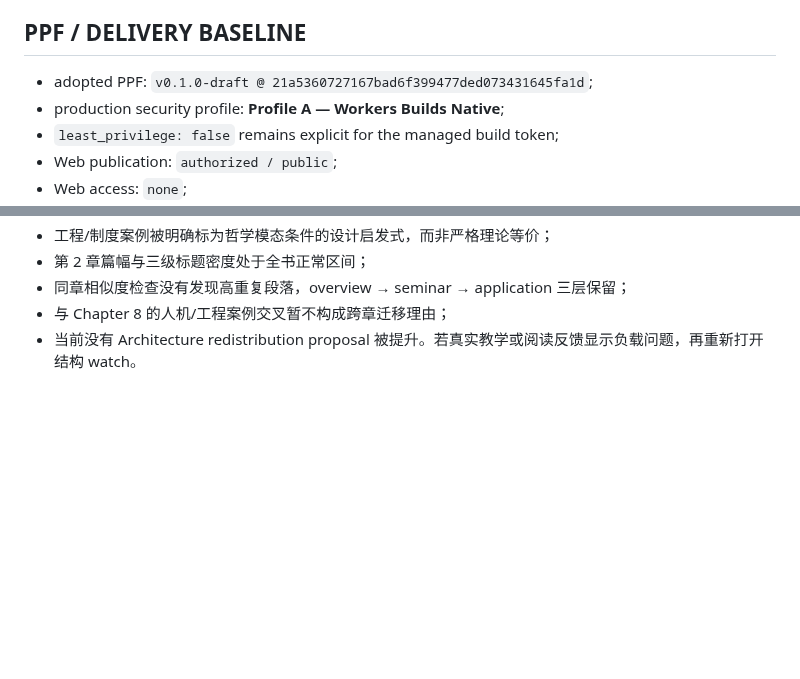
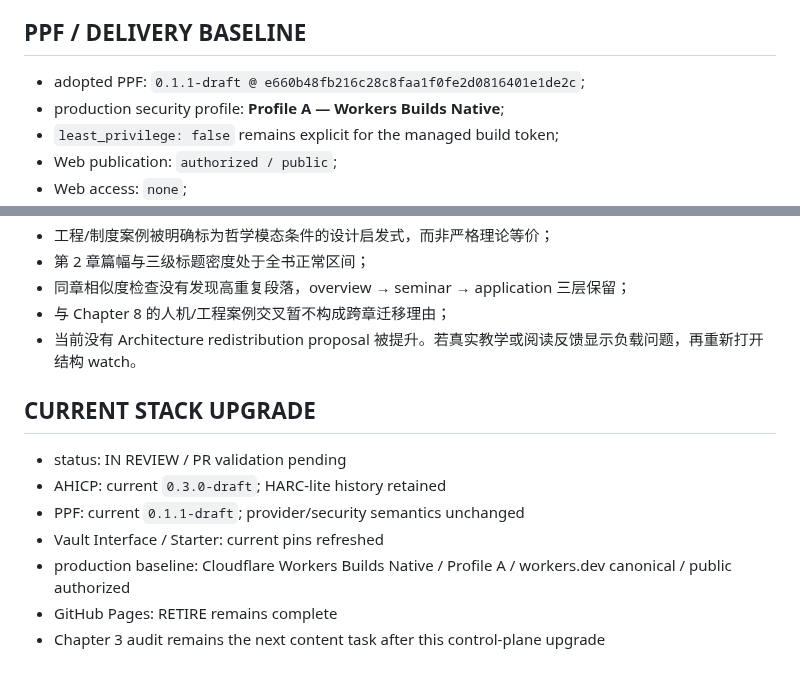
Before and after one commit to ChongLiuPhil/epistemology-textbook, a Markdown page: docs/working-memory/current-focus.zh-CN.md, 2 parts joined by grey strips. GitHub-like rendering; blank space fills up the shorter version.

Commit message:
state: record current Stack upgrade without changing content focus

```diff
--- a/docs/working-memory/current-focus.zh-CN.md
+++ b/docs/working-memory/current-focus.zh-CN.md
@@ -47,7 +47,7 @@ PR #39 已在 current PPF/Workers baseline 上验证并合并到 `main`（merge
 
 ## PPF / DELIVERY BASELINE
 
-- adopted PPF: `v0.1.0-draft @ 21a5360727167bad6f399477ded073431645fa1d`;
+- adopted PPF: `0.1.1-draft @ e660b48fb216c28c8faa1f0fe2d0816401e1de2c`;
 - production security profile: **Profile A — Workers Builds Native**;
 - `least_privilege: false` remains explicit for the managed build token;
 - Web publication: `authorized / public`;
@@ -200,3 +200,14 @@ Chapter 2 audit conclusion：
 - 同章相似度检查没有发现高重复段落，overview → seminar → application 三层保留；
 - 与 Chapter 8 的人机/工程案例交叉暂不构成跨章迁移理由；
 - 当前没有 Architecture redistribution proposal 被提升。若真实教学或阅读反馈显示负载问题，再重新打开结构 watch。
+
+
+## CURRENT STACK UPGRADE
+
+- status: IN REVIEW / PR validation pending
+- AHICP: current `0.3.0-draft`; HARC-lite history retained
+- PPF: current `0.1.1-draft`; provider/security semantics unchanged
+- Vault Interface / Starter: current pins refreshed
+- production baseline: Cloudflare Workers Builds Native / Profile A / workers.dev canonical / public authorized
+- GitHub Pages: RETIRE remains complete
+- Chapter 3 audit remains the next content task after this control-plane upgrade
```
